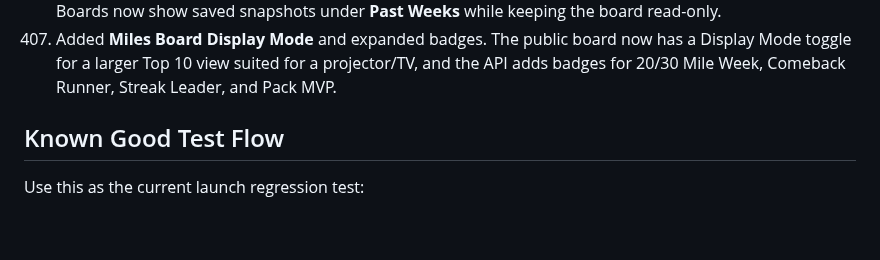
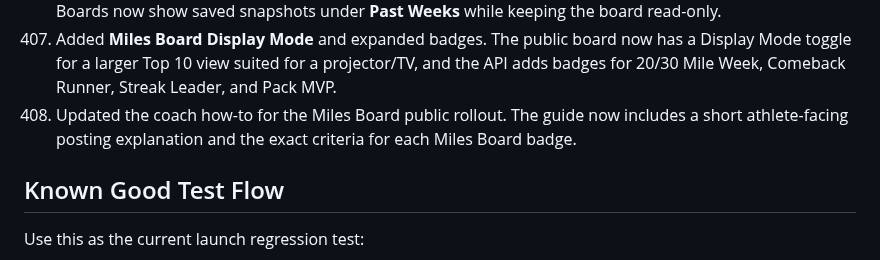
Before and after one commit to innovate-today/SMARTCoach, a Markdown page: SMARTCOACH_PROJECT_STATE.md, the part around the change. Drawn GitHub-style; blank space fills up the shorter version.

Commit message:
Update Miles Board badge guide

```diff
--- a/SMARTCOACH_PROJECT_STATE.md
+++ b/SMARTCOACH_PROJECT_STATE.md
@@ -1247,6 +1247,7 @@ Completed or intentionally narrowed items from the launch cleanup pass:
 405. Fixed Miles Board weekly stats so **This Week**, Weekly Snapshot, weekly winners, and pack current-week totals anchor to the selected board range's ending week instead of the hosting server's current calendar week.
 406. Added **Miles Board Weekly Snapshots**. Coaches can save the currently selected Miles Board range from the sharing modal, storing totals, winners, pack leader, and coach message on the account. Public Miles Boards now show saved snapshots under **Past Weeks** while keeping the board read-only.
 407. Added **Miles Board Display Mode** and expanded badges. The public board now has a Display Mode toggle for a larger Top 10 view suited for a projector/TV, and the API adds badges for 20/30 Mile Week, Comeback Runner, Streak Leader, and Pack MVP.
+408. Updated the coach how-to for the Miles Board public rollout. The guide now includes a short athlete-facing posting explanation and the exact criteria for each Miles Board badge.
 
 ## Known Good Test Flow
 
```
Also changed, not shown: SMART_TRAK_COACH_HOW_TO.md (+15 -0 lines).
